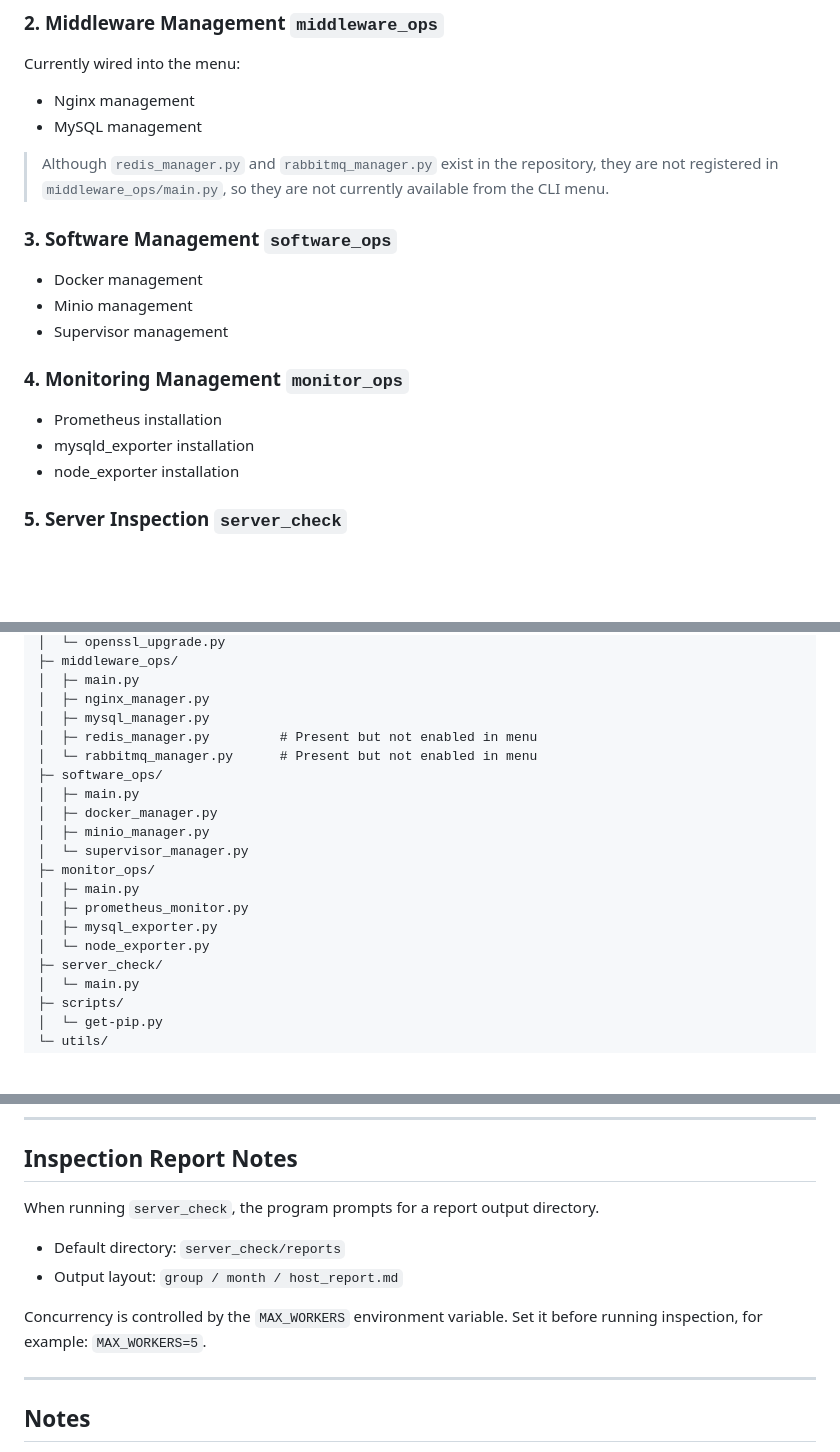
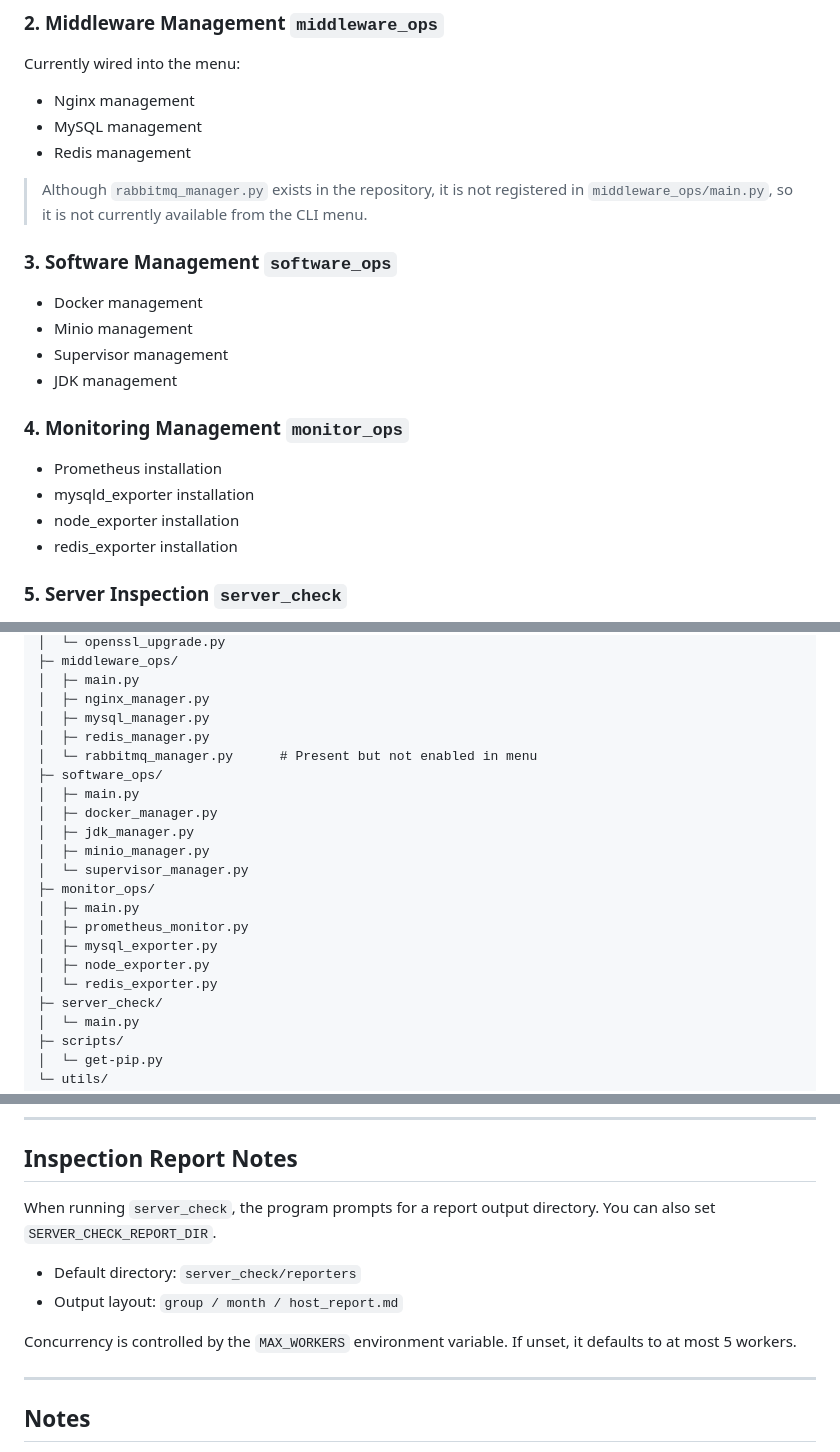
Before and after one commit to zzyork/AutoDeployKit, a Markdown page: README.en.md, 3 parts joined by grey strips. Drawn GitHub-style; blank space fills up the shorter version.

Commit message:
feat: 更新文档，添加 Redis 和 JDK 管理模块，修正报告目录说明

```diff
--- a/README.en.md
+++ b/README.en.md
@@ -36,20 +36,23 @@ Currently wired into the menu:
 
 - Nginx management
 - MySQL management
+- Redis management
 
-> Although `redis_manager.py` and `rabbitmq_manager.py` exist in the repository, they are not registered in `middleware_ops/main.py`, so they are not currently available from the CLI menu.
+> Although `rabbitmq_manager.py` exists in the repository, it is not registered in `middleware_ops/main.py`, so it is not currently available from the CLI menu.
 
 ### 3. Software Management `software_ops`
 
 - Docker management
 - Minio management
 - Supervisor management
+- JDK management
 
 ### 4. Monitoring Management `monitor_ops`
 
 - Prometheus installation
 - mysqld_exporter installation
 - node_exporter installation
+- redis_exporter installation
 
 ### 5. Server Inspection `server_check`
 
@@ -90,18 +93,20 @@ Currently wired into the menu:
 │  ├─ main.py
 │  ├─ nginx_manager.py
 │  ├─ mysql_manager.py
-│  ├─ redis_manager.py         # Present but not enabled in menu
+│  ├─ redis_manager.py
 │  └─ rabbitmq_manager.py      # Present but not enabled in menu
 ├─ software_ops/
 │  ├─ main.py
 │  ├─ docker_manager.py
+│  ├─ jdk_manager.py
 │  ├─ minio_manager.py
 │  └─ supervisor_manager.py
 ├─ monitor_ops/
 │  ├─ main.py
 │  ├─ prometheus_monitor.py
 │  ├─ mysql_exporter.py
-│  └─ node_exporter.py
+│  ├─ node_exporter.py
+│  └─ redis_exporter.py
 ├─ server_check/
 │  └─ main.py
 ├─ scripts/
@@ -213,12 +218,12 @@ python cli.py server_check webservers
 
 ## Inspection Report Notes
 
-When running `server_check`, the program prompts for a report output directory.
+When running `server_check`, the program prompts for a report output directory. You can also set `SERVER_CHECK_REPORT_DIR`.
 
-- Default directory: `server_check/reports`
+- Default directory: `server_check/reporters`
 - Output layout: `group / month / host_report.md`
 
-Concurrency is controlled by the `MAX_WORKERS` environment variable. Set it before running inspection, for example: `MAX_WORKERS=5`.
+Concurrency is controlled by the `MAX_WORKERS` environment variable. If unset, it defaults to at most 5 workers.
 
 ---
 
```
Also changed, not shown: README.md (+11 -6 lines).
